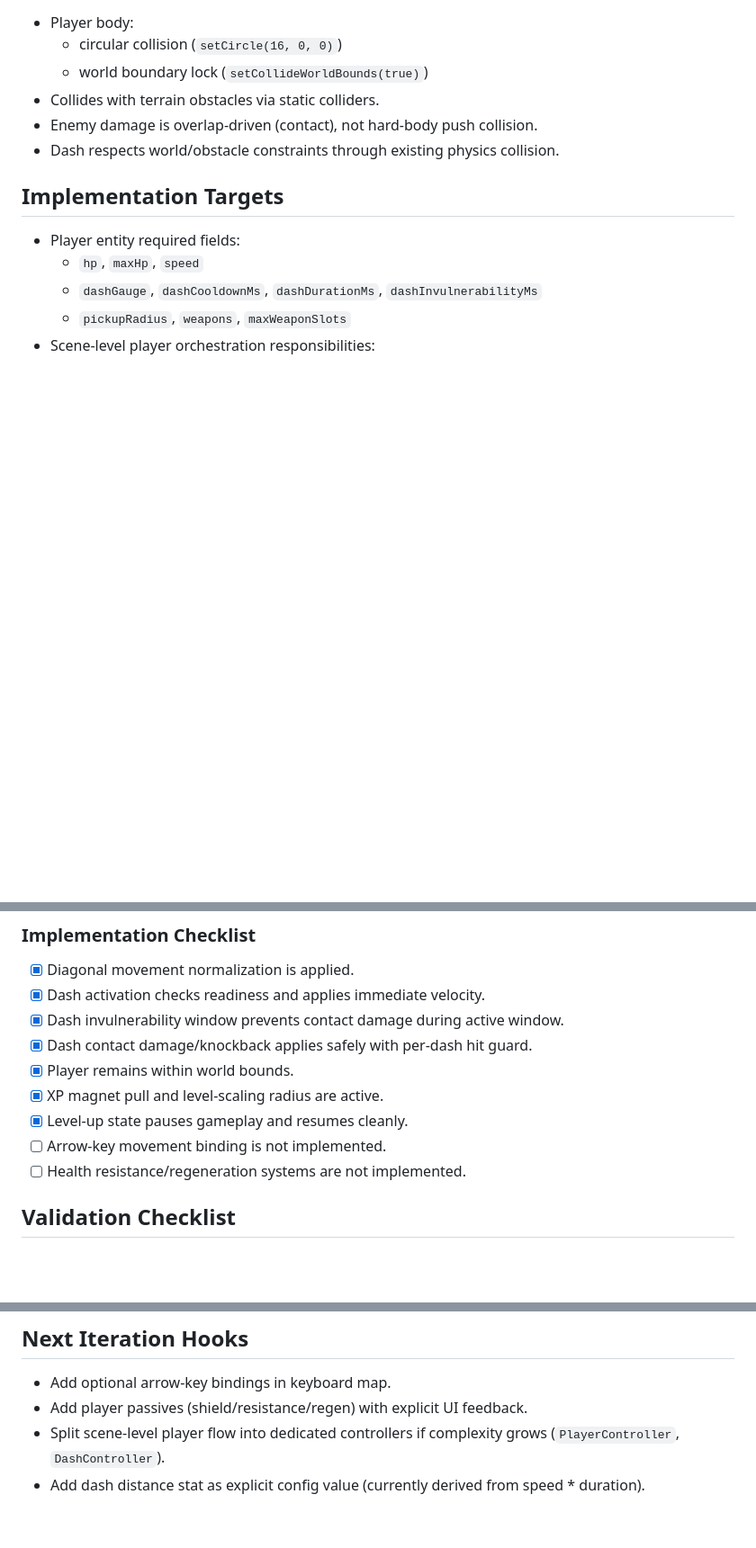
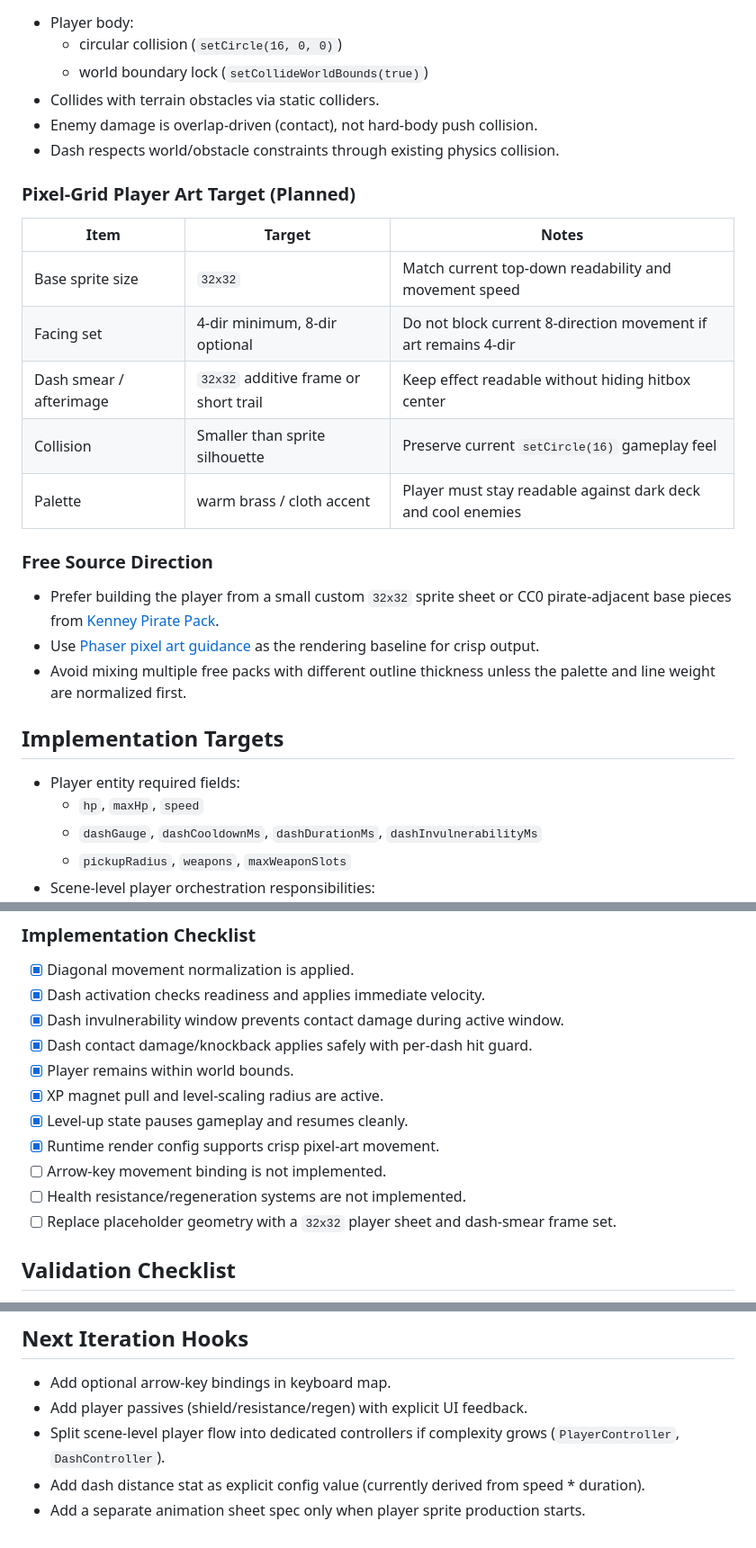
Before and after one commit to MrTMI-0315/dash-survivor, a Markdown page: PLAYER_SPEC.md, 3 parts joined by grey strips. Shown at 90% size. Drawn GitHub-style; blank space fills up the shorter version.

```diff
--- a/PLAYER_SPEC.md
+++ b/PLAYER_SPEC.md
@@ -50,6 +50,20 @@
 - Enemy damage is overlap-driven (contact), not hard-body push collision.
 - Dash respects world/obstacle constraints through existing physics collision.
 
+### Pixel-Grid Player Art Target (Planned)
+| Item | Target | Notes |
+|---|---|---|
+| Base sprite size | `32x32` | Match current top-down readability and movement speed |
+| Facing set | 4-dir minimum, 8-dir optional | Do not block current 8-direction movement if art remains 4-dir |
+| Dash smear / afterimage | `32x32` additive frame or short trail | Keep effect readable without hiding hitbox center |
+| Collision | Smaller than sprite silhouette | Preserve current `setCircle(16)` gameplay feel |
+| Palette | warm brass / cloth accent | Player must stay readable against dark deck and cool enemies |
+
+### Free Source Direction
+- Prefer building the player from a small custom `32x32` sprite sheet or CC0 pirate-adjacent base pieces from [Kenney Pirate Pack](https://kenney.nl/assets/pirate-pack).
+- Use [Phaser pixel art guidance](https://docs.phaser.io/phaser/concepts/gameobjects/render-texture#pixel-art-and-rounding) as the rendering baseline for crisp output.
+- Avoid mixing multiple free packs with different outline thickness unless the palette and line weight are normalized first.
+
 ## Implementation Targets
 - Player entity required fields:
   - `hp`, `maxHp`, `speed`
@@ -69,8 +83,10 @@
 - [x] Player remains within world bounds.
 - [x] XP magnet pull and level-scaling radius are active.
 - [x] Level-up state pauses gameplay and resumes cleanly.
+- [x] Runtime render config supports crisp pixel-art movement.
 - [ ] Arrow-key movement binding is not implemented.
 - [ ] Health resistance/regeneration systems are not implemented.
+- [ ] Replace placeholder geometry with a `32x32` player sheet and dash-smear frame set.
 
 ## Validation Checklist
 - [ ] Movement speed remains consistent in all 8 directions.
@@ -98,3 +114,4 @@
 - Add player passives (shield/resistance/regen) with explicit UI feedback.
 - Split scene-level player flow into dedicated controllers if complexity grows (`PlayerController`, `DashController`).
 - Add dash distance stat as explicit config value (currently derived from speed * duration).
+- Add a separate animation sheet spec only when player sprite production starts.
```
Also changed, not shown: ENEMY_SPEC.md (+21 -0 lines), UI.md (+10 -0 lines).
